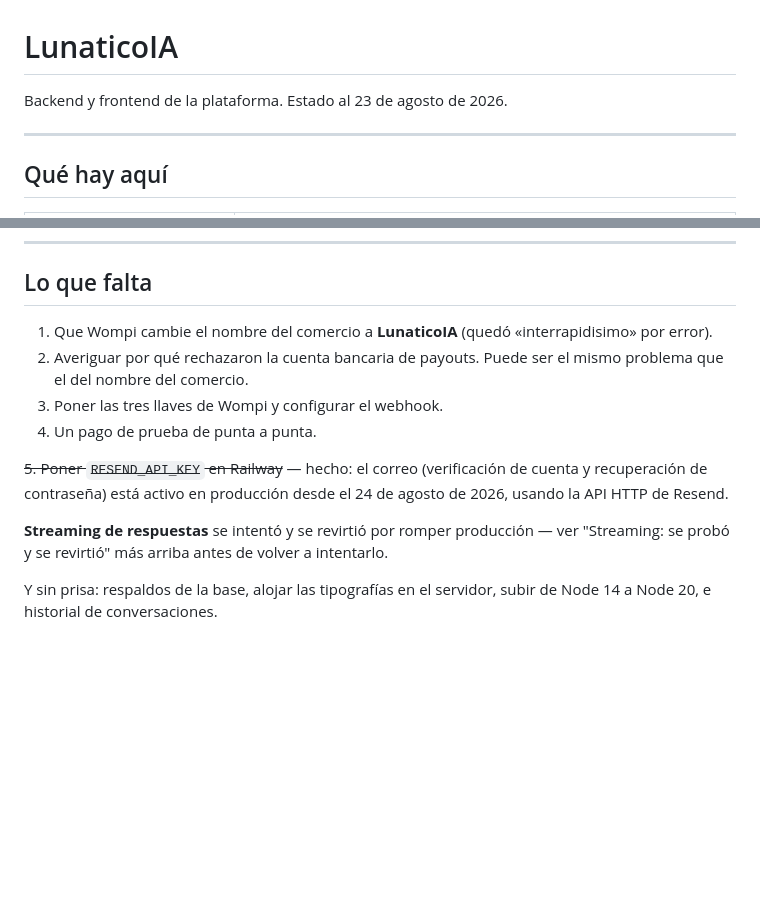
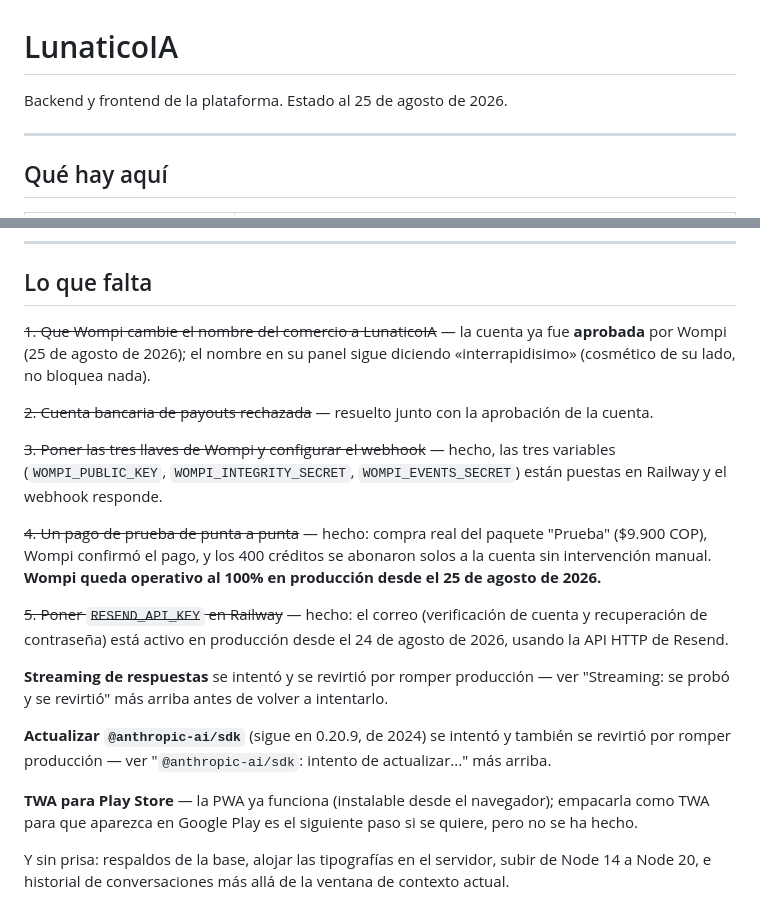
Before and after one commit to kevinhurtado202019-source/lunatico-ia-saas, a Markdown page: LEEME.md, 2 parts joined by grey strips. Rendered like a GitHub page; blank space fills up the shorter version.

Commit message:
Marca Wompi como resuelto en produccion, actualiza pendientes

```diff
--- a/LEEME.md
+++ b/LEEME.md
@@ -1,6 +1,6 @@
 # LunaticoIA
 
-Backend y frontend de la plataforma. Estado al 23 de agosto de 2026.
+Backend y frontend de la plataforma. Estado al 25 de agosto de 2026.
 
 ---
 
@@ -614,12 +614,21 @@ va a pagar.
 
 ## Lo que falta
 
-1. Que Wompi cambie el nombre del comercio a **LunaticoIA** (quedó
-   «interrapidisimo» por error).
-2. Averiguar por qué rechazaron la cuenta bancaria de payouts. Puede ser el
-   mismo problema que el del nombre del comercio.
-3. Poner las tres llaves de Wompi y configurar el webhook.
-4. Un pago de prueba de punta a punta.
+~~1. Que Wompi cambie el nombre del comercio a LunaticoIA~~ — la cuenta ya
+fue **aprobada** por Wompi (25 de agosto de 2026); el nombre en su panel
+sigue diciendo «interrapidisimo» (cosmético de su lado, no bloquea nada).
+
+~~2. Cuenta bancaria de payouts rechazada~~ — resuelto junto con la
+aprobación de la cuenta.
+
+~~3. Poner las tres llaves de Wompi y configurar el webhook~~ — hecho, las
+tres variables (`WOMPI_PUBLIC_KEY`, `WOMPI_INTEGRITY_SECRET`,
+`WOMPI_EVENTS_SECRET`) están puestas en Railway y el webhook responde.
+
+~~4. Un pago de prueba de punta a punta~~ — hecho: compra real del paquete
+"Prueba" ($9.900 COP), Wompi confirmó el pago, y los 400 créditos se
+abonaron solos a la cuenta sin intervención manual. **Wompi queda operativo
+al 100% en producción desde el 25 de agosto de 2026.**
 
 ~~5. Poner `RESEND_API_KEY` en Railway~~ — hecho: el correo (verificación de
 cuenta y recuperación de contraseña) está activo en producción desde el
@@ -629,5 +638,14 @@ cuenta y recuperación de contraseña) está activo en producción desde el
 ver "Streaming: se probó y se revirtió" más arriba antes de volver a
 intentarlo.
 
+**Actualizar `@anthropic-ai/sdk`** (sigue en 0.20.9, de 2024) se intentó y
+también se revirtió por romper producción — ver "`@anthropic-ai/sdk`:
+intento de actualizar..." más arriba.
+
+**TWA para Play Store** — la PWA ya funciona (instalable desde el navegador);
+empacarla como TWA para que aparezca en Google Play es el siguiente paso si
+se quiere, pero no se ha hecho.
+
 Y sin prisa: respaldos de la base, alojar las tipografías en el servidor, subir
-de Node 14 a Node 20, e historial de conversaciones.
+de Node 14 a Node 20, e historial de conversaciones más allá de la ventana
+de contexto actual.
```
